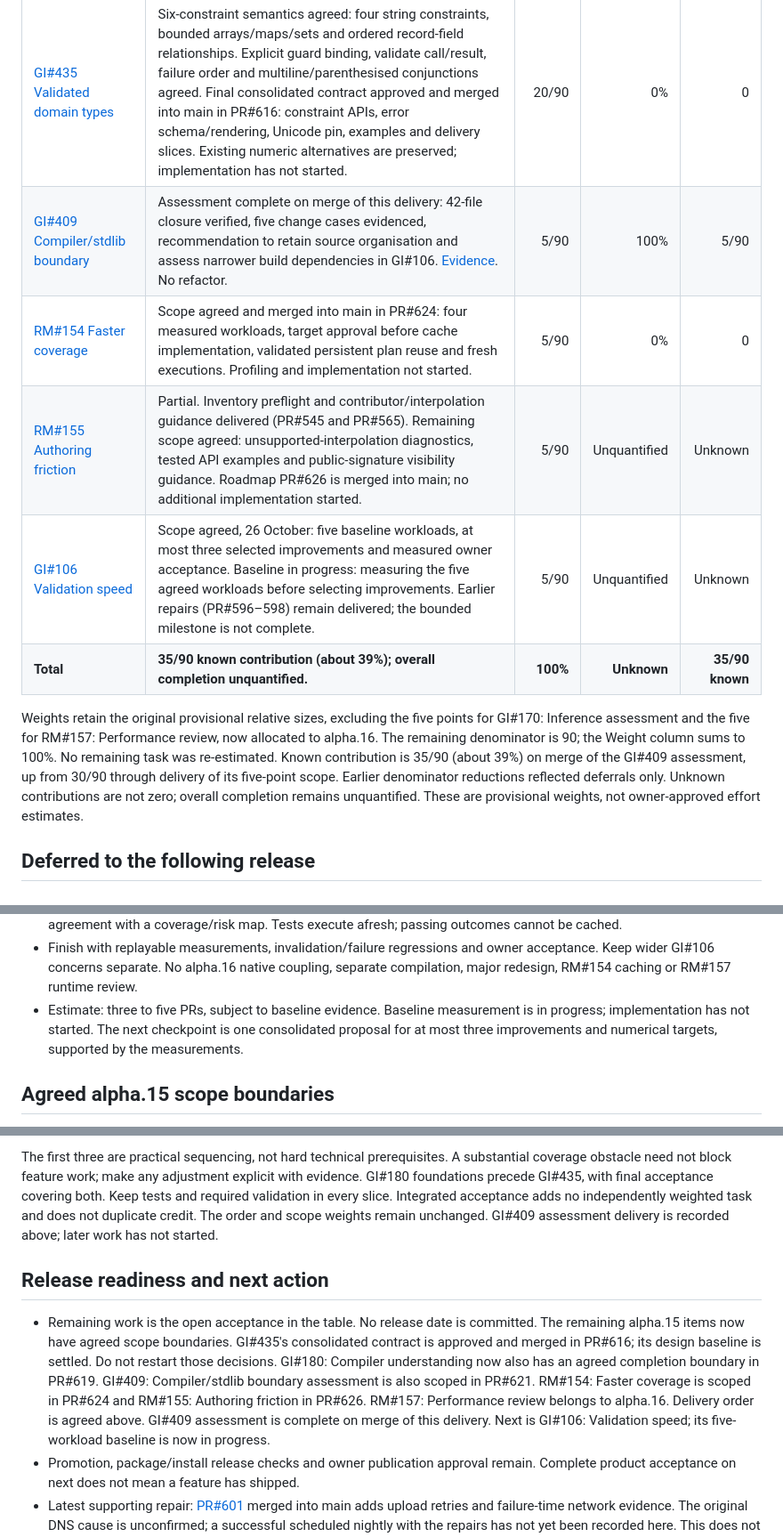
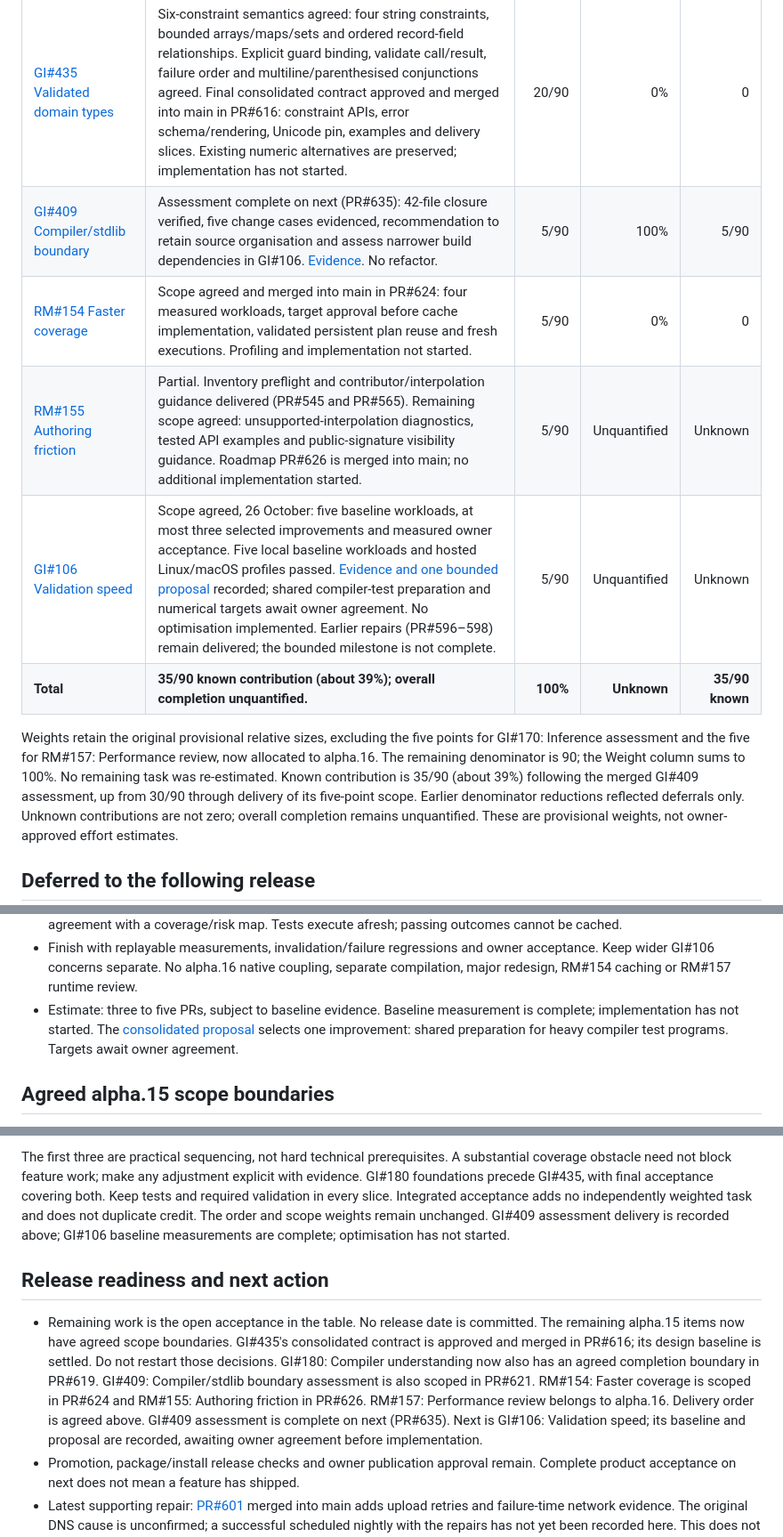
Before and after one commit to sproates/panackelty, a Markdown page: docs/NEXT_RELEASE_STATUS.md, 3 parts joined by grey strips. Shown at 89% size. Drawn GitHub-style.

```diff
--- a/docs/NEXT_RELEASE_STATUS.md
+++ b/docs/NEXT_RELEASE_STATUS.md
@@ -18,17 +18,17 @@ and linked issues retain the detailed requirements and decisions.
 | [GI#200 Packages](https://github.com/sproates/panackelty/issues/200) | Accepted on next: local folders/archives, HTTPS archives, pinned Git, diagnostics and installed acceptance. [P04c evidence](design/PACKAGE_FINAL_ACCEPTANCE.md), PR#595. Not yet released. | 30/90 | 100% | 30/90 |
 | [GI#180 Compiler understanding](https://github.com/sproates/panackelty/issues/180) | Completion scope agreed: complete checker explanations and truthful instruction/source provenance, two checked inventories, five slices and realistic acceptance. PR#619 is merged into main; implementation has not started. | 20/90 | Unassessed | Unknown |
 | [GI#435 Validated domain types](https://github.com/sproates/panackelty/issues/435) | Six-constraint semantics agreed: four string constraints, bounded arrays/maps/sets and ordered record-field relationships. Explicit guard binding, validate call/result, failure order and multiline/parenthesised conjunctions agreed. Final consolidated contract approved and merged into main in PR#616: constraint APIs, error schema/rendering, Unicode pin, examples and delivery slices. Existing numeric alternatives are preserved; implementation has not started. | 20/90 | 0% | 0 |
-| [GI#409 Compiler/stdlib boundary](https://github.com/sproates/panackelty/issues/409) | Assessment complete on merge of this delivery: 42-file closure verified, five change cases evidenced, recommendation to retain source organisation and assess narrower build dependencies in GI#106. [Evidence](COMPILER_STDLIB_BOUNDARY_ASSESSMENT.md). No refactor. | 5/90 | 100% | 5/90 |
+| [GI#409 Compiler/stdlib boundary](https://github.com/sproates/panackelty/issues/409) | Assessment complete on next (PR#635): 42-file closure verified, five change cases evidenced, recommendation to retain source organisation and assess narrower build dependencies in GI#106. [Evidence](COMPILER_STDLIB_BOUNDARY_ASSESSMENT.md). No refactor. | 5/90 | 100% | 5/90 |
 | [RM#154 Faster coverage](roadmap/records/next-release--agreed-scope-2026-10-06.md#rm-154) | Scope agreed and merged into main in PR#624: four measured workloads, target approval before cache implementation, validated persistent plan reuse and fresh executions. Profiling and implementation not started. | 5/90 | 0% | 0 |
 | [RM#155 Authoring friction](roadmap/records/next-release--agreed-scope-2026-10-06.md#rm-155) | Partial. Inventory preflight and contributor/interpolation guidance delivered (PR#545 and PR#565). Remaining scope agreed: unsupported-interpolation diagnostics, tested API examples and public-signature visibility guidance. Roadmap PR#626 is merged into main; no additional implementation started. | 5/90 | Unquantified | Unknown |
-| [GI#106 Validation speed](https://github.com/sproates/panackelty/issues/106) | Scope agreed, 26 October: five baseline workloads, at most three selected improvements and measured owner acceptance. Baseline in progress: measuring the five agreed workloads before selecting improvements. Earlier repairs (PR#596–598) remain delivered; the bounded milestone is not complete. | 5/90 | Unquantified | Unknown |
+| [GI#106 Validation speed](https://github.com/sproates/panackelty/issues/106) | Scope agreed, 26 October: five baseline workloads, at most three selected improvements and measured owner acceptance. Five local baseline workloads and hosted Linux/macOS profiles passed. [Evidence and one bounded proposal](VALIDATION_SPEED_BASELINE.md) recorded; shared compiler-test preparation and numerical targets await owner agreement. No optimisation implemented. Earlier repairs (PR#596–598) remain delivered; the bounded milestone is not complete. | 5/90 | Unquantified | Unknown |
 | **Total** | **35/90 known contribution (about 39%); overall completion unquantified.** | **100%** | **Unknown** | **35/90 known** |
 
 Weights retain the original provisional relative sizes, excluding the five points
 for GI#170: Inference assessment and the five for RM#157: Performance review,
 now allocated to alpha.16. The remaining denominator is 90; the Weight column
 sums to 100%. No remaining task was re-estimated. Known contribution is 35/90
-(about 39%) on merge of the GI#409 assessment, up from 30/90 through delivery of
+(about 39%) following the merged GI#409 assessment, up from 30/90 through delivery of
 its five-point scope. Earlier denominator reductions reflected deferrals only. Unknown contributions are not zero; overall completion remains
 unquantified. These are provisional weights, not owner-approved effort estimates.
 
@@ -70,9 +70,9 @@ open. This planning update earns no additional completion credit.
 - Finish with replayable measurements, invalidation/failure regressions and owner
   acceptance. Keep wider GI#106 concerns separate. No alpha.16 native coupling,
   separate compilation, major redesign, RM#154 caching or RM#157 runtime review.
-- Estimate: three to five PRs, subject to baseline evidence. Baseline measurement is in progress; implementation has not started. The next
-  checkpoint is one consolidated proposal for at most three improvements and
-  numerical targets, supported by the measurements.
+- Estimate: three to five PRs, subject to baseline evidence. Baseline measurement is complete; implementation has not started. The
+  [consolidated proposal](VALIDATION_SPEED_BASELINE.md) selects one improvement:
+  shared preparation for heavy compiler test programs. Targets await owner agreement.
 
 ## Agreed alpha.15 scope boundaries
 
@@ -172,7 +171,7 @@ substantial coverage obstacle need not block feature work; make any adjustment
 explicit with evidence. GI#180 foundations precede GI#435, with final acceptance
 covering both. Keep tests and required validation in every slice. Integrated
 acceptance adds no independently weighted task and does not duplicate credit.
-The order and scope weights remain unchanged. GI#409 assessment delivery is recorded above; later work has not started.
+The order and scope weights remain unchanged. GI#409 assessment delivery is recorded above; GI#106 baseline measurements are complete; optimisation has not started.
 
 ## Release readiness and next action
 
@@ -183,8 +182,8 @@ The order and scope weights remain unchanged. GI#409 assessment delivery is reco
   in PR#619. GI#409: Compiler/stdlib boundary assessment is also scoped in PR#621.
   RM#154: Faster coverage is scoped in PR#624 and RM#155: Authoring friction in
   PR#626. RM#157: Performance review belongs to alpha.16. Delivery order is agreed
-  above. GI#409 assessment is complete on merge of this delivery. Next is
-  GI#106: Validation speed; its five-workload baseline is now in progress.
+  above. GI#409 assessment is complete on next (PR#635). Next is
+  GI#106: Validation speed; its baseline and proposal are recorded, awaiting owner agreement before implementation.
 - Promotion, package/install release checks and owner publication approval remain.
   Complete product acceptance on next does not mean a feature has shipped.
 - Latest supporting repair: [PR#601](https://github.com/sproates/panackelty/pull/601)
```
Also changed, not shown: other parts of docs/NEXT_RELEASE_STATUS.md (+1 -2 lines), ROADMAP.md (+8 -2 lines), docs/VALIDATION_SPEED_BASELINE.md (added, +222 -0 lines).
